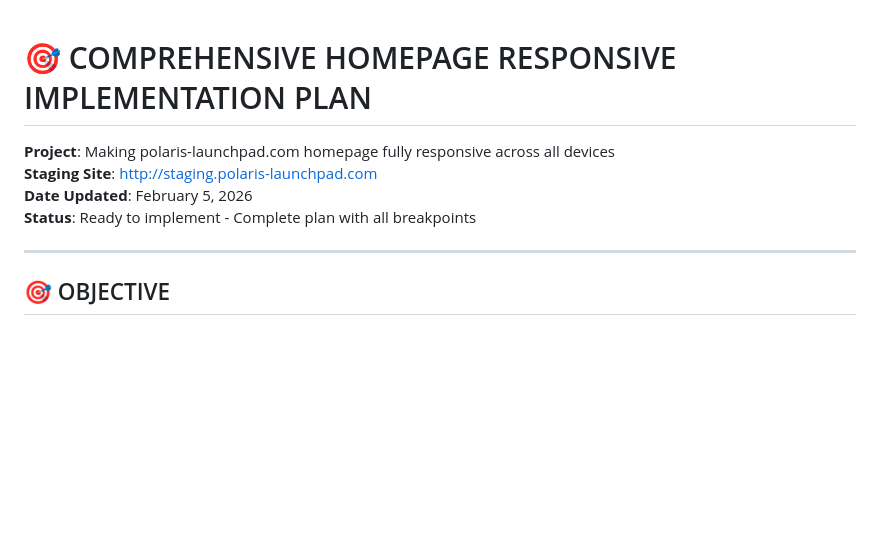
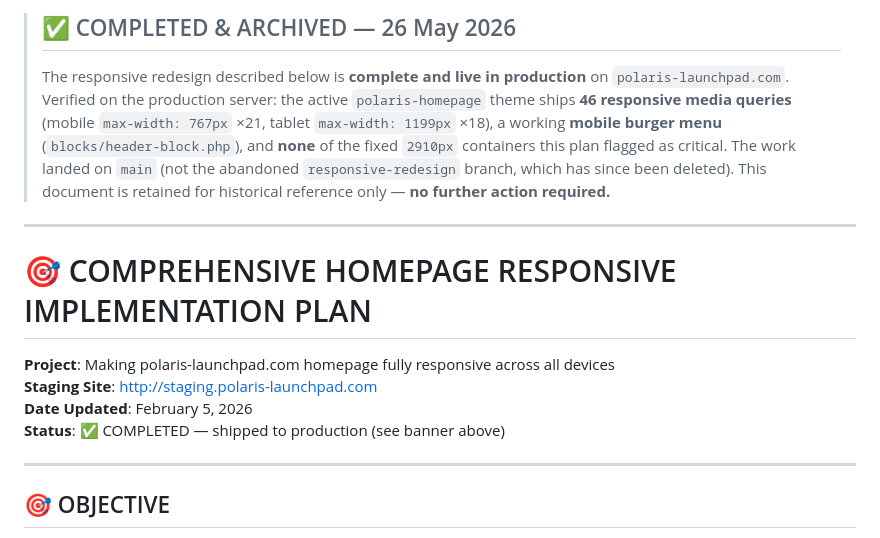
Before and after one commit to joelchudleigh1975/Polaris-Launchpad-Wordpress, a Markdown page: RESPONSIVE_IMPLEMENTATION_PLAN.md, the part around the change. GitHub-like rendering; blank space fills up the shorter version.

Commit message:
Archive RESPONSIVE_IMPLEMENTATION_PLAN: responsive work complete + live in production
Verified on production (159.69.15.0:/var/www/wordpress): active polaris-homepage
theme ships 46 media queries (767px/1199px breakpoints), mobile burger menu, and
none of the 2910px containers flagged here. Shipped via main; the stale
responsive-redesign branch has been deleted.

Co-Authored-By: Claude Opus 4.7 <noreply@anthropic.com>

```diff
--- a/RESPONSIVE_IMPLEMENTATION_PLAN.md
+++ b/RESPONSIVE_IMPLEMENTATION_PLAN.md
@@ -1,9 +1,19 @@
+> ## ✅ COMPLETED & ARCHIVED — 26 May 2026
+> The responsive redesign described below is **complete and live in production** on `polaris-launchpad.com`.
+> Verified on the production server: the active `polaris-homepage` theme ships **46 responsive media queries**
+> (mobile `max-width: 767px` ×21, tablet `max-width: 1199px` ×18), a working **mobile burger menu**
+> (`blocks/header-block.php`), and **none** of the fixed `2910px` containers this plan flagged as critical.
+> The work landed on `main` (not the abandoned `responsive-redesign` branch, which has since been deleted).
+> This document is retained for historical reference only — **no further action required.**
+
+---
+
 # 🎯 COMPREHENSIVE HOMEPAGE RESPONSIVE IMPLEMENTATION PLAN
 
 **Project**: Making polaris-launchpad.com homepage fully responsive across all devices
 **Staging Site**: http://staging.polaris-launchpad.com
 **Date Updated**: February 5, 2026
-**Status**: Ready to implement - Complete plan with all breakpoints
+**Status**: ✅ COMPLETED — shipped to production (see banner above)
 
 ---
 
```
